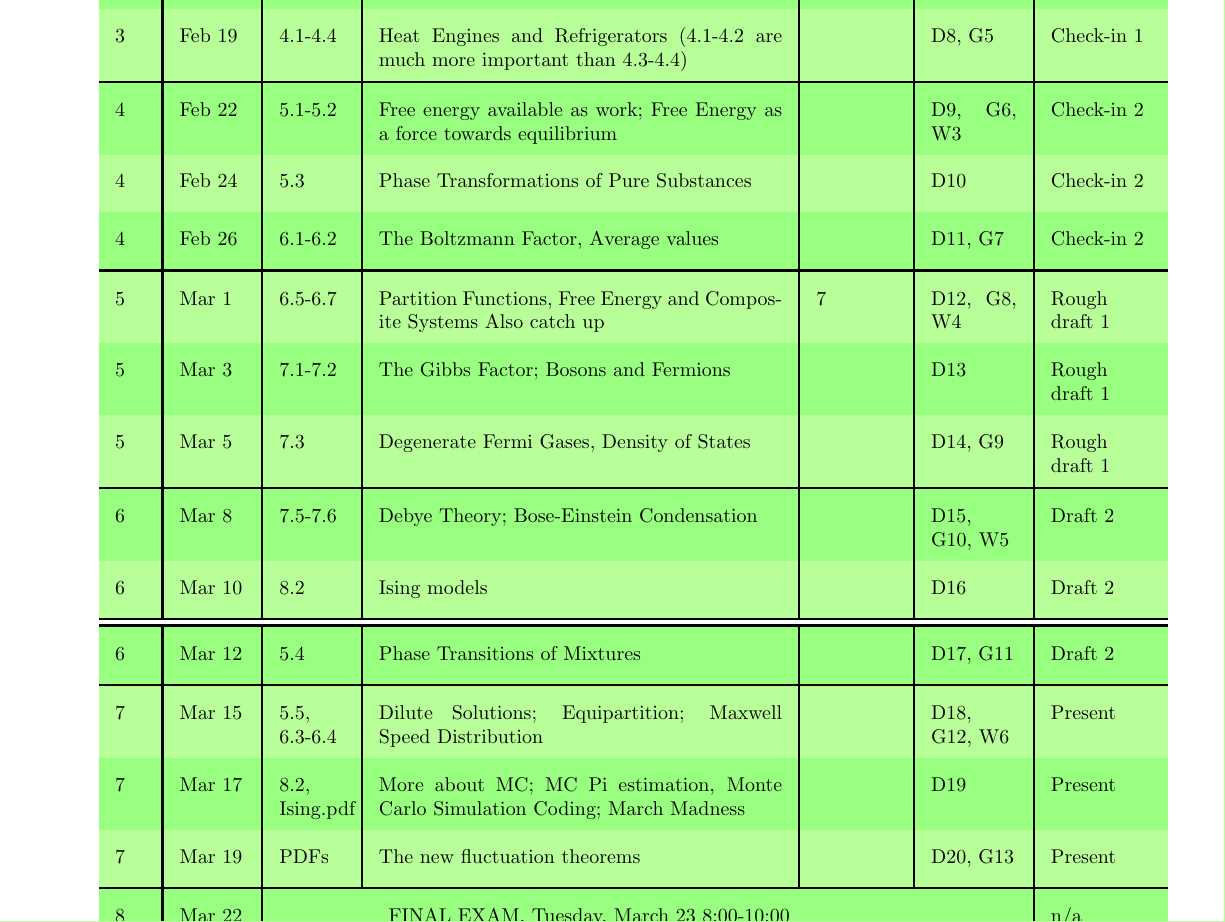
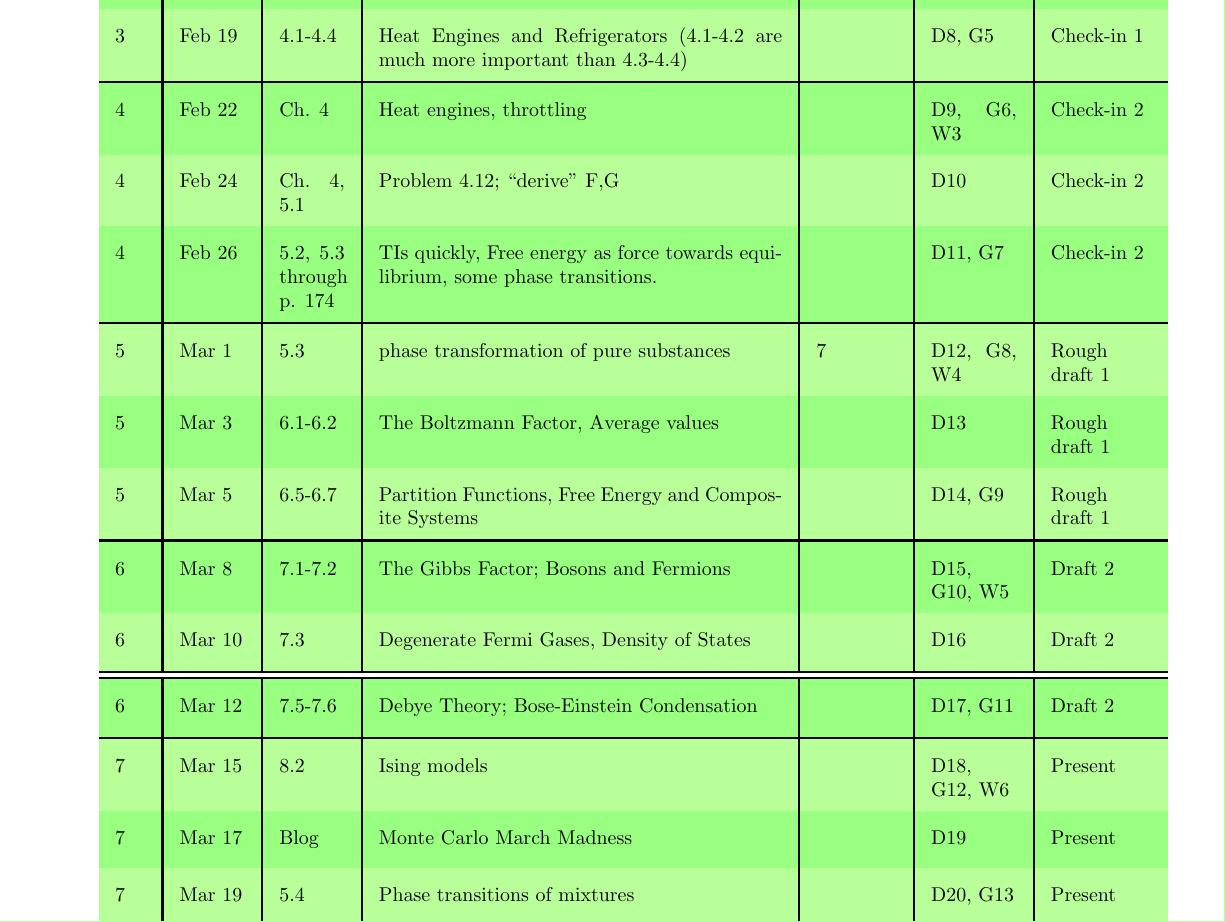
Before and after one commit to mglerner/IntroToStatMechAndThermal, a LaTeX document (SyllabusAndFirstDay/375Syllabus.tex): part of page 8 of 9, cut so that both start at the same text. Compiled offline with pdfLaTeX.

Commit message:
now with more covid changes

```diff
--- a/SyllabusAndFirstDay/375Syllabus.tex
+++ b/SyllabusAndFirstDay/375Syllabus.tex
@@ -520,24 +520,72 @@ to be a lot of work, and an enormous amount of fun.
 3    & Feb 15 &3.2, 3.3       & Entropy and Heat; Paramagnetism   &                                           & D6, G4, W2   & Check-in 1    \\
 3    & Feb 17 &3.4, 3.5, 3.6  & Mechanical Equilibrium and Pressure; Diffusive Equilibrium and Chemical Potential        &                                           & D7           & Check-in 1    \\
 3    & Feb 19 & 4.1-4.4        & Heat Engines and Refrigerators (4.1-4.2 are much more important than 4.3-4.4)     &                                 & D8, G5       & Check-in 1    \\ \hline
-4    & Feb 22 & 5.1-5.2        & Free energy available as work; Free Energy as a force towards equilibrium               &                                           & D9, G6, W3   & Check-in 2    \\
-4    & Feb 24 & 5.3            & Phase Transformations of Pure Substances             &                                           & D10          & Check-in 2    \\
-4    & Feb 26 & 6.1-6.2        & The Boltzmann Factor, Average values      &                                                                                     & D11, G7      & Check-in 2    \\ \hline
-5    & Mar 1  &6.5-6.7        & Partition Functions, Free Energy and Composite Systems Also catch up       & 7                                       & D12, G8, W4  & Rough draft 1 \\
-5    & Mar 3  & 7.1-7.2        & The Gibbs Factor; Bosons and Fermions                           &                                           & D13          & Rough draft 1 \\
-5    & Mar 5  & 7.3            & Degenerate Fermi Gases, Density of States                                                      &                                           & D14, G9      & Rough draft 1 \\ \hline
-6    & Mar 8  & 7.5-7.6        & Debye Theory; Bose-Einstein Condensation                       &                                           & D15, G10, W5 & Draft 2 \\
-6    & Mar 10 & 8.2            & Ising models               &                                           & D16          & Draft 2 \\ \hline \hline
-6    & Mar 12 &5.4            & Phase Transitions of Mixtures                                                    &                                           & D17, G11     & Draft 2 \\ \hline
-7    & Mar 15 &5.5, 6.3-6.4   & Dilute Solutions; Equipartition; Maxwell Speed Distribution                                          &                                           & D18, G12, W6 & Present \\
-7    & Mar 17 &8.2, Ising.pdf & More about MC; MC Pi estimation, Monte Carlo Simulation Coding; March Madness                                          &                                           & D19          & Present \\
-7    & Mar 19 & PDFs           & The new fluctuation theorems                         &                                           & D20, G13     & Present \\ \hline
+4    & Feb 22 & Ch. 4 &Heat engines, throttling &                                           & D9, G6, W3   & Check-in 2    \\
+4    & Feb 24 &Ch. 4, 5.1 & Problem 4.12; ``derive'' F,G  &                                           & D10          & Check-in 2    \\
+4    & Feb 26 & 5.2, 5.3 through p. 174 &TIs quickly, Free energy as force towards equilibrium, some phase transitions. &                                                                                     & D11, G7      & Check-in 2    \\ \hline
+5    & Mar 1  & 5.3 & phase transformation of pure substances & 7                                       & D12, G8, W4  & Rough draft 1 \\
+5    & Mar 3  & 6.1-6.2 &The Boltzmann Factor, Average values       &                                           & D13          & Rough draft 1 \\
+5    & Mar 5  & 6.5-6.7        & Partition Functions, Free Energy and Composite Systems &                                           & D14, G9      & Rough draft 1 \\ \hline
+6    & Mar 8  &  7.1-7.2        & The Gibbs Factor; Bosons and Fermions                            &                                           & D15, G10, W5 & Draft 2 \\
+6    & Mar 10 &  7.3            & Degenerate Fermi Gases, Density of States                                                       &                                           & D16          & Draft 2 \\ \hline \hline
+6    & Mar 12 &  7.5-7.6        & Debye Theory; Bose-Einstein Condensation                        &                                           & D17, G11     & Draft 2 \\ \hline
+7    & Mar 15 & 8.2            & Ising models &                                           & D18, G12, W6 & Present \\
+7    & Mar 17 & Blog &Monte Carlo March Madness &                                           & D19          & Present \\
+7    & Mar 19 &5.4          &Phase transitions of mixtures &                                           & D20, G13     & Present \\ \hline
 8    & Mar 22 & \multicolumn{3}{c}{FINAL EXAM, Tuesday, March 23 8:00-10:00}                                                                                                    & &n/a
 \end{tabular}
 \end{table}
-}
+
+%% HERE IS WHAT WE LOST
+%5.5, 6.3-6.4
+%8.2, Ising.pdf
+% PDFs
+%Dilute Solutions; Equipartition; Maxwell Speed Distribution
+%More about MC; MC Pi estimation, Monte Carlo Simulation Coding; March Madness; The new fluctuation theorems
+%1.7  Diffusion, rates
+
+
+
+
+
+ %Future Michael: here is the original calendar.
+
+%\setlength{\arrayrulewidth}{.4mm}
+%\setlength{\tabcolsep}{8pt}
+%{\rowcolors{2}{green!80!yellow!50}{green!70!yellow!40}
+%  \begin{table}[]
+%    \footnotesize
+%\caption{\footnotesize{Course Schedule (D = daily homework, W = weekly homework, G = group work}}
+%\label{tab:course-calendar}
+%%\begin{tabular}{lllllll}
+%\begin{tabular}{p{.03\linewidth}|p{.065\linewidth}|p{.065\linewidth}|p{0.4\linewidth}|p{.08\linewidth}|p{.085\linewidth}|p{.1\linewidth}}
+%\textbf{Wk} & \textbf{Date}    & \textbf{Read}        & \textbf{Topics} & \textbf{In-class probs} & \textbf{Due}    & \textbf{Project time}  \\ \hline
+%1    & Feb 1  & 1.1-1.4        & What is Statistical Physics? Equilibrium; ideal gas; equipartition; heat and work  & 4, 14, 18                           & n/a          & n/a           \\
+%1    & Feb 3  & 1.5-1.6        & Compressive work; Heat capacities; Rates                               & 37, 45                                & D1           & n/a           \\
+%1    & Feb 5  & 2.1-2.3        & Two-State Systems; Einstein model of a solid; Interacting systems                   &                                           & D2, G1       & Intro \\ \hline
+%2    & Feb 8  & 2.1-2.3 & Two-state systems; Einstein model; interacting systems      &  16 & D3, G2, W1   & \multirow{2}{*}{Proposals}     \\
+%2    & Feb 10 & 2.4-2.5        & Large Systems; Ideal Gas                                                                    &                                           & D4           & Proposals     \\
+%2    & Feb 12 & 2.6, 3.1       & ENTROPY!; Temperature                                                     &                                           & D5, G3       & Proposals     \\ \hline
+%3    & Feb 15 &3.2, 3.3       & Entropy and Heat; Paramagnetism   &                                           & D6, G4, W2   & Check-in 1    \\
+%3    & Feb 17 &3.4, 3.5, 3.6  & Mechanical Equilibrium and Pressure; Diffusive Equilibrium and Chemical Potential        &                                           & D7           & Check-in 1    \\
+%3    & Feb 19 & 4.1-4.4        & Heat Engines and Refrigerators (4.1-4.2 are much more important than 4.3-4.4)     &                                 & D8, G5       & Check-in 1    \\ \hline
+%4    & Feb 22 & 5.1-5.2        & Free energy available as work; Free Energy as a force towards equilibrium               &                                           & D9, G6, W3   & Check-in 2    \\
+%4    & Feb 24 & 5.3            & Phase Transformations of Pure Substances             &                                           & D10          & Check-in 2    \\
+%4    & Feb 26 & 6.1-6.2        & The Boltzmann Factor, Average values      &                                                                                     & D11, G7      & Check-in 2    \\ \hline
+%5    & Mar 1  &6.5-6.7        & Partition Functions, Free Energy and Composite Systems Also catch up       & 7                                       & D12, G8, W4  & Rough draft 1 \\
+%5    & Mar 3  & 7.1-7.2        & The Gibbs Factor; Bosons and Fermions                           &                                           & D13          & Rough draft 1 \\
+%5    & Mar 5  & 7.3            & Degenerate Fermi Gases, Density of States                                                      &                                           & D14, G9      & Rough draft 1 \\ \hline
+%6    & Mar 8  & 7.5-7.6        & Debye Theory; Bose-Einstein Condensation                       &                                           & D15, G10, W5 & Draft 2 \\
+%6    & Mar 10 & 8.2            & Ising models               &                                           & D16          & Draft 2 \\ \hline \hline
+%6    & Mar 12 &5.4            & Phase Transitions of Mixtures                                                    &                                           & D17, G11     & Draft 2 \\ \hline
+%7    & Mar 15 &5.5, 6.3-6.4   & Dilute Solutions; Equipartition; Maxwell Speed Distribution                                          &                                           & D18, G12, W6 & Present \\
+%7    & Mar 17 &8.2, Ising.pdf & More about MC; MC Pi estimation, Monte Carlo Simulation Coding; March Madness                                          &                                           & D19          & Present \\
+%7    & Mar 19 & PDFs           & The new fluctuation theorems                         &                                           & D20, G13     & Present \\ \hline
+%8    & Mar 22 & \multicolumn{3}{c}{FINAL EXAM, Tuesday, March 23 8:00-10:00}                                                                                                    & &n/a
+%\end{tabular}
+%\end{table}
+%}
 \newpage
-% 1.7            & Diffusion, rates
 
 
 
```
Also changed, not shown: SyllabusAndFirstDay/375Syllabus.pdf.
